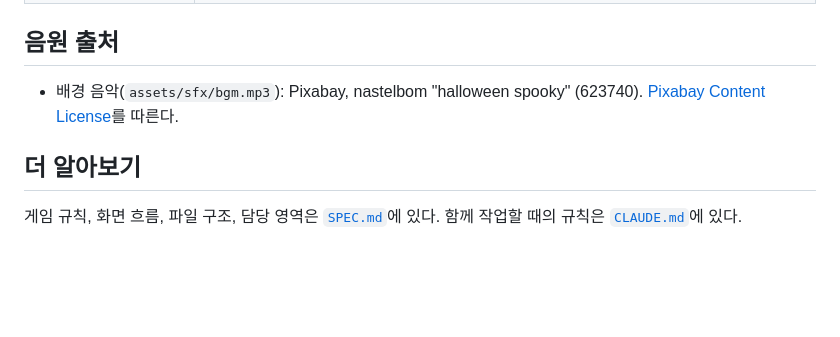
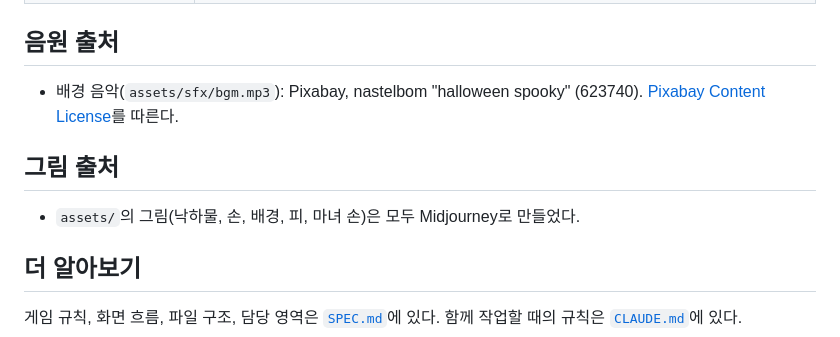
Before and after one commit to jinwonnie00/workshop-01, a Markdown page: README.md, the part around the change. Drawn GitHub-style; blank space fills up the shorter version.

Commit message:
#73 README에 그림 출처(Midjourney) 추가
Co-Authored-By: Claude Sonnet 5.5 <noreply@anthropic.com>

```diff
--- a/README.md
+++ b/README.md
@@ -65,6 +65,10 @@ python3 -m http.server 8000
 
 - 배경 음악(`assets/sfx/bgm.mp3`): Pixabay, nastelbom "halloween spooky" (623740). [Pixabay Content License](https://pixabay.com/service/license-summary/)를 따른다.
 
+## 그림 출처
+
+- `assets/`의 그림(낙하물, 손, 배경, 피, 마녀 손)은 모두 Midjourney로 만들었다.
+
 ## 더 알아보기
 
 게임 규칙, 화면 흐름, 파일 구조, 담당 영역은 [`SPEC.md`](SPEC.md)에 있다. 함께 작업할 때의 규칙은 [`CLAUDE.md`](CLAUDE.md)에 있다.
```
